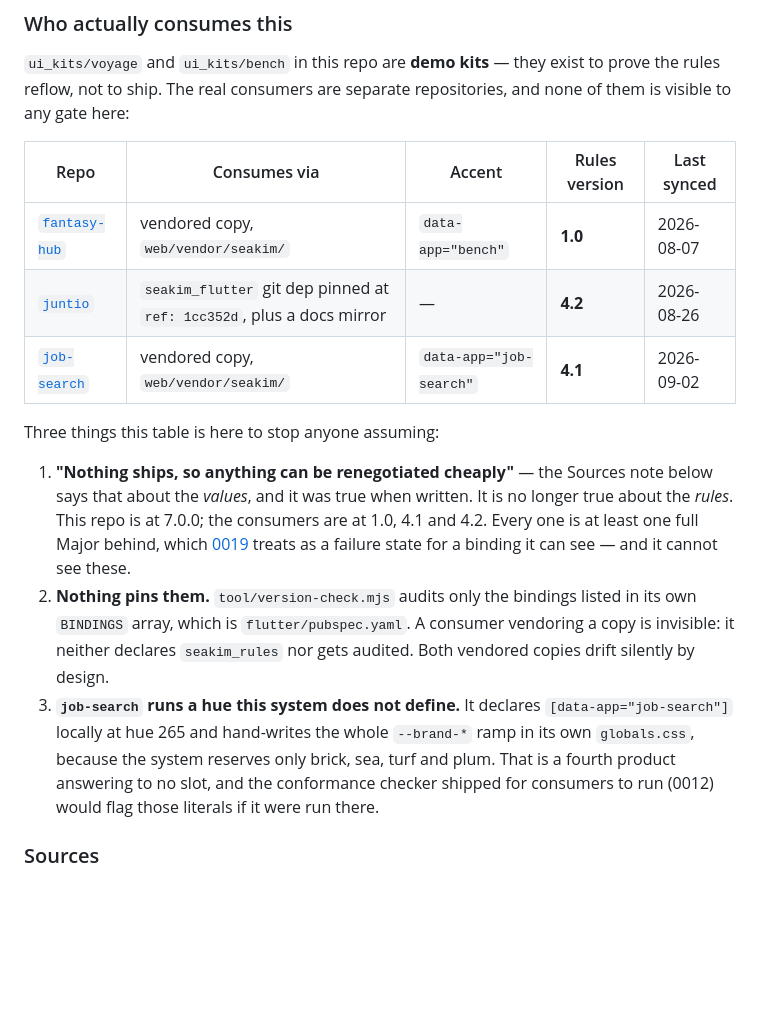
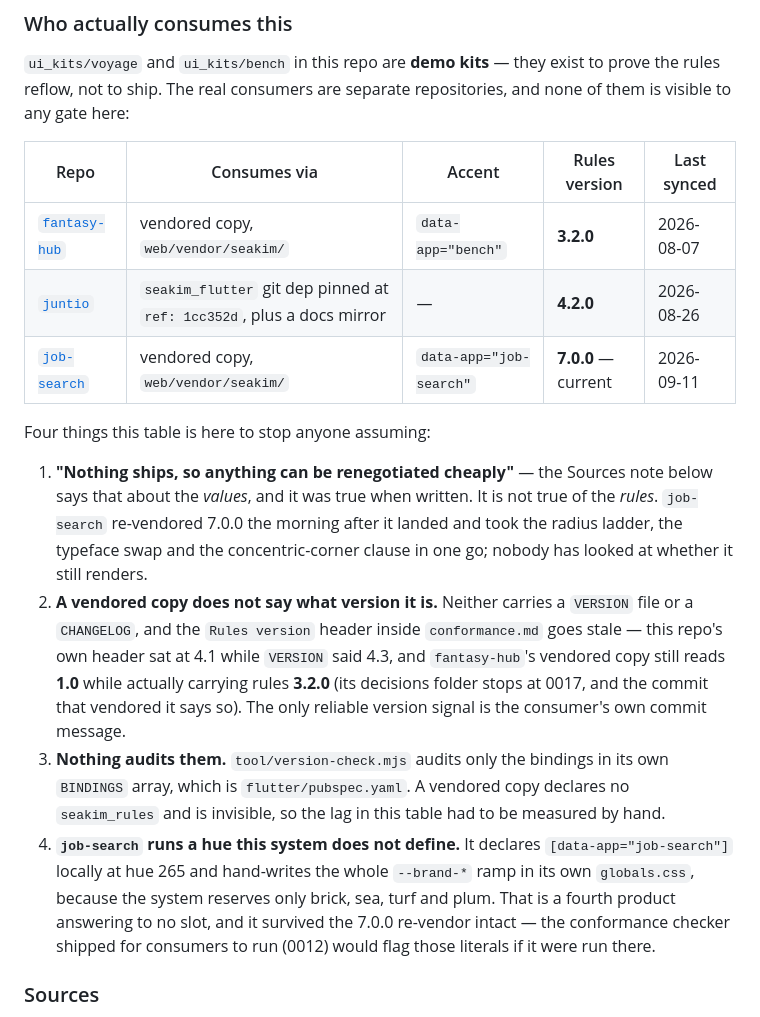
Before and after one commit to christophercuongkim/seakim-design-system, a Markdown page: readme.md, the part around the change. Drawn GitHub-style; blank space fills up the shorter version.

Commit message:
readme: correct two consumer versions and drop a false claim
Follow-up to #39, which merged before this correction was pushed. The table it
landed has two wrong versions and a claim that is no longer true.

fantasy-hub is on rules 3.2.0, not 1.0. I read the version out of its vendored
conformance.md header — the same header this repo had sitting at 4.1 while VERSION
said 4.3, which we fixed the day before. Corroborated two ways: the commit that
vendored it says "re-vendor seakim design system 3.2.0", and its decisions folder
stops at 0017, the 3.2.0 era. 1.0 would predate 0015.

job-search is on 7.0.0 and current, not 4.1. It re-vendored this morning
(bfdc1ca, "chore: vendor SeaKim 7.0.0, rules 4.1 -> 7.0"), hours after the three
Major bumps landed and after the original table was written.

So "every consumer is at least one full Major behind" is false and is gone. One
consumer is current, and it took the radius ladder, the typeface swap and the
concentric-corner clause in a single step with nobody checking it still renders.
That is the sharper risk, and the list now says so instead.

The table gains a fourth point: a vendored copy does not say what version it is.
Neither carries a VERSION file or a CHANGELOG, and the one header that looks
authoritative is the thing that produced both errors above. The only reliable
signal is the consumer's own commit message.

No version change: readme.md is outside the versioned rules layer.

```diff
--- a/readme.md
+++ b/readme.md
@@ -38,26 +38,32 @@ them is visible to any gate here:
 
 | Repo | Consumes via | Accent | Rules version | Last synced |
 | --- | --- | --- | --- | --- |
-| [`fantasy-hub`](https://github.com/christophercuongkim/fantasy-hub) | vendored copy, `web/vendor/seakim/` | `data-app="bench"` | **1.0** | 2026-08-07 |
-| [`juntio`](https://github.com/juntio/juntio) | `seakim_flutter` git dep pinned at `ref: 1cc352d`, plus a docs mirror | — | **4.2** | 2026-08-26 |
-| [`job-search`](https://github.com/christophercuongkim/job-search) | vendored copy, `web/vendor/seakim/` | `data-app="job-search"` | **4.1** | 2026-09-02 |
+| [`fantasy-hub`](https://github.com/christophercuongkim/fantasy-hub) | vendored copy, `web/vendor/seakim/` | `data-app="bench"` | **3.2.0** | 2026-08-07 |
+| [`juntio`](https://github.com/juntio/juntio) | `seakim_flutter` git dep pinned at `ref: 1cc352d`, plus a docs mirror | — | **4.2.0** | 2026-08-26 |
+| [`job-search`](https://github.com/christophercuongkim/job-search) | vendored copy, `web/vendor/seakim/` | `data-app="job-search"` | **7.0.0** — current | 2026-09-11 |
 
-Three things this table is here to stop anyone assuming:
+Four things this table is here to stop anyone assuming:
 
 1. **"Nothing ships, so anything can be renegotiated cheaply"** — the Sources note below
-   says that about the *values*, and it was true when written. It is no longer true about
-   the *rules*. This repo is at 7.0.0; the consumers are at 1.0, 4.1 and 4.2. Every one is
-   at least one full Major behind, which [0019](decisions/0019-versioning-second-pass.md)
-   treats as a failure state for a binding it can see — and it cannot see these.
-2. **Nothing pins them.** `tool/version-check.mjs` audits only the bindings listed in its
-   own `BINDINGS` array, which is `flutter/pubspec.yaml`. A consumer vendoring a copy is
-   invisible: it neither declares `seakim_rules` nor gets audited. Both vendored copies
-   drift silently by design.
-3. **`job-search` runs a hue this system does not define.** It declares
+   says that about the *values*, and it was true when written. It is not true of the
+   *rules*. `job-search` re-vendored 7.0.0 the morning after it landed and took the radius
+   ladder, the typeface swap and the concentric-corner clause in one go; nobody has looked
+   at whether it still renders.
+2. **A vendored copy does not say what version it is.** Neither carries a `VERSION` file or
+   a `CHANGELOG`, and the `Rules version` header inside `conformance.md` goes stale — this
+   repo's own header sat at 4.1 while `VERSION` said 4.3, and `fantasy-hub`'s vendored copy
+   still reads **1.0** while actually carrying rules **3.2.0** (its decisions folder stops
+   at 0017, and the commit that vendored it says so). The only reliable version signal is
+   the consumer's own commit message.
+3. **Nothing audits them.** `tool/version-check.mjs` audits only the bindings in its own
+   `BINDINGS` array, which is `flutter/pubspec.yaml`. A vendored copy declares no
+   `seakim_rules` and is invisible, so the lag in this table had to be measured by hand.
+4. **`job-search` runs a hue this system does not define.** It declares
    `[data-app="job-search"]` locally at hue 265 and hand-writes the whole `--brand-*` ramp
    in its own `globals.css`, because the system reserves only brick, sea, turf and plum.
-   That is a fourth product answering to no slot, and the conformance checker shipped for
-   consumers to run (0012) would flag those literals if it were run there.
+   That is a fourth product answering to no slot, and it survived the 7.0.0 re-vendor
+   intact — the conformance checker shipped for consumers to run (0012) would flag those
+   literals if it were run there.
 
 ### Sources
 
```
